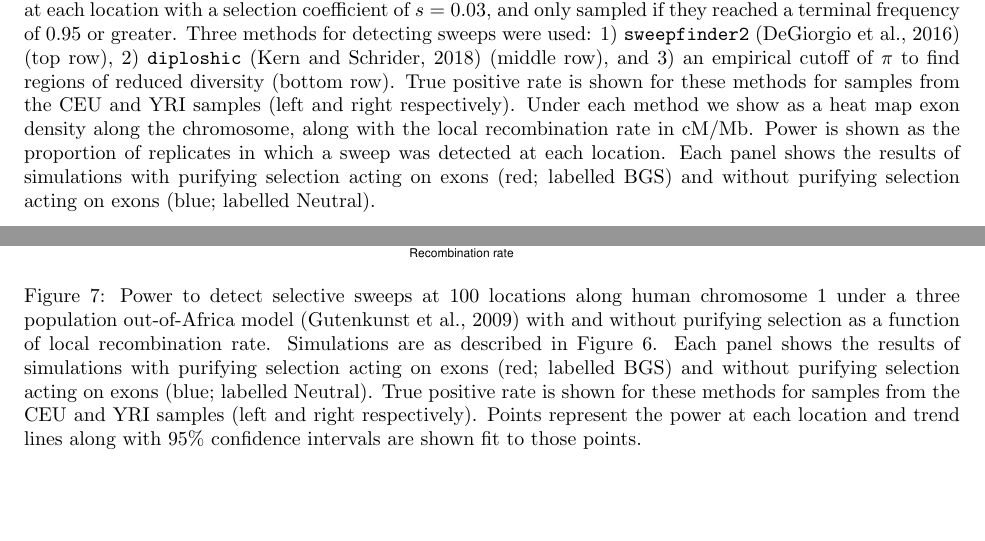
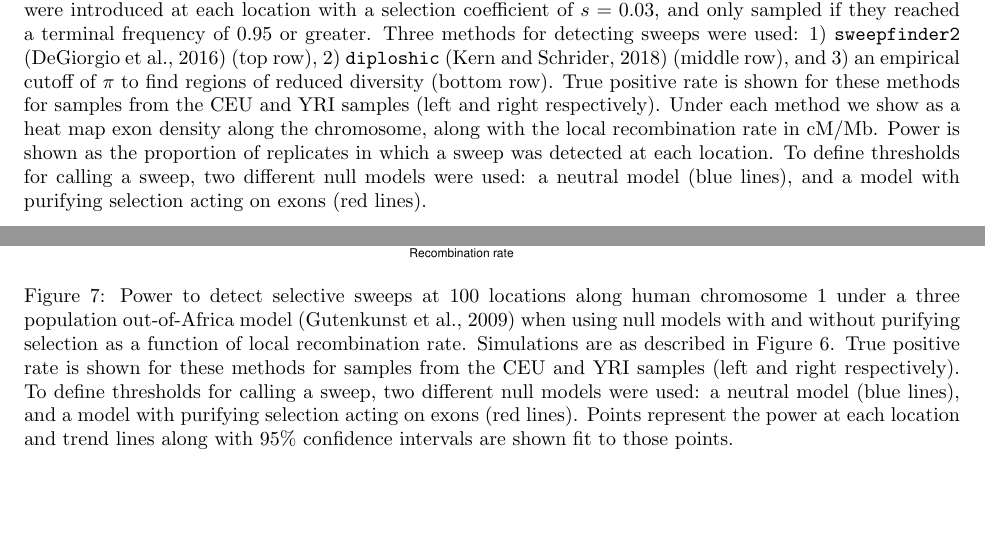
Before and after one commit to popsim-consortium/analysis2_manuscript, a LaTeX document (analysis2_manuscript.tex): two parts of pages 9 and 10 of 18, joined at a grey line, cut so that both start at the same text. Compiled offline with pdfLaTeX.

Commit message:
fig legends; fix schematic

```diff
--- a/analysis2_manuscript.tex
+++ b/analysis2_manuscript.tex
@@ -559,18 +560,26 @@ Strongly deleterious alleles are often observed to be recessive in many species
         \centering
         \includegraphics[width=0.8 \textwidth]{figures/sweeps/chr1_power.pdf}
         \caption{
-        Power to detect selective sweeps at 100 locations along human chromosome 1 under a three population out-of-Africa model \citep{gutenkunst2009inferring}
-        with and without purifying selection acting on exons under the Gamma-distributed DFE described above.
-        The HapMap II genetic map \citep{international2007second} was used in each simulation.
-        Single beneficial mutations were introduced at each location with a selection coefficient of $s = 0.03$,
-        and only sampled if they reached a terminal frequency of 0.95 or greater.
-        Three methods for detecting sweeps were used: 1) \sweepfinder \citep{degiorgio2016sweepfinder2} (top row),
-        2) \diploshic \citep{kern2018diplos} (middle row), and 3) an empirical cutoff of $\pi$ to find regions of reduced diversity (bottom row).
-        True positive rate is shown for these methods for samples from the CEU and YRI samples (left and right respectively).
-        Under each method we show as a heat map exon density along the chromosome, along with the local recombination rate in cM/Mb.
-        Power is shown as the proportion of replicates in which a sweep was detected at each location.
-        Each panel shows the results of simulations with purifying selection acting on exons (red; labelled BGS)
-        and without purifying selection acting on exons (blue; labelled Neutral).
+        Power to detect selective sweeps at 100 locations along human
+        chromosome 1 under a three population out-of-Africa model
+        \citep{gutenkunst2009inferring} when using null models with and without
+        purifying selection acting on exons under the Gamma-distributed DFE
+        described above.  The HapMap II genetic map
+        \citep{international2007second} was used in each simulation.  Single
+        beneficial mutations were introduced at each location with a selection
+        coefficient of $s = 0.03$, and only sampled if they reached a terminal
+        frequency of 0.95 or greater.  Three methods for detecting sweeps were
+        used: 1) \sweepfinder \citep{degiorgio2016sweepfinder2} (top row), 2)
+        \diploshic \citep{kern2018diplos} (middle row), and 3) an empirical
+        cutoff of $\pi$ to find regions of reduced diversity (bottom row).
+        True positive rate is shown for these methods for samples from the CEU
+        and YRI samples (left and right respectively).  Under each method we
+        show as a heat map exon density along the chromosome, along with the
+        local recombination rate in cM/Mb.  Power is shown as the proportion of
+        replicates in which a sweep was detected at each location.  To define
+        thresholds for calling a sweep, two different null models were used: a
+        neutral model (blue lines), and a model with purifying selection acting
+        on exons (red lines).
         }
         \label{fig:chr1_power}
     \end{figure}
@@ -596,13 +605,17 @@ Strongly deleterious alleles are often observed to be recessive in many species
         \centering
         \includegraphics[width=0.8 \textwidth]{figures/sweeps/relationship_power_cM.pdf}
         \caption{
-        Power to detect selective sweeps at 100 locations along human chromosome 1 under a three population out-of-Africa model \citep{gutenkunst2009inferring}
-        with and without purifying selection as a function of local recombination rate.
-        Simulations are as described in Figure \ref{fig:chr1_power}.
-        Each panel shows the results of simulations with purifying selection acting on exons (red; labelled BGS)
-        and without purifying selection acting on exons (blue; labelled Neutral).
-        True positive rate is shown for these methods for samples from the CEU and YRI samples (left and right respectively).
-        Points represent the power at each location and trend lines along with 95\% confidence intervals are shown fit to those points.
+        Power to detect selective sweeps at 100 locations along human
+        chromosome 1 under a three population out-of-Africa model
+        \citep{gutenkunst2009inferring}  when using null models with and
+        without purifying selection as a function of local recombination rate.
+        Simulations are as described in Figure \ref{fig:chr1_power}.  True
+        positive rate is shown for these methods for samples from the CEU and
+        YRI samples (left and right respectively).  To define thresholds for
+        calling a sweep, two different null models were used: a neutral model
+        (blue lines), and a model with purifying selection acting on exons (red
+        lines).  Points represent the power at each location and trend lines
+        along with 95\% confidence intervals are shown fit to those points.
         }
         \label{fig:power-recomb}
     \end{figure}
```
Also changed, not shown: figures/schematics/catalog.pdf, analysis2_manuscript.tex (9 more changed lines), 1 other file.
